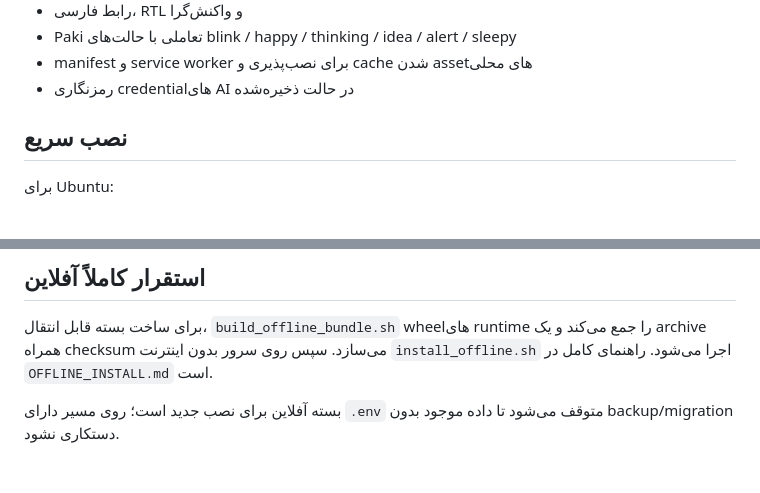
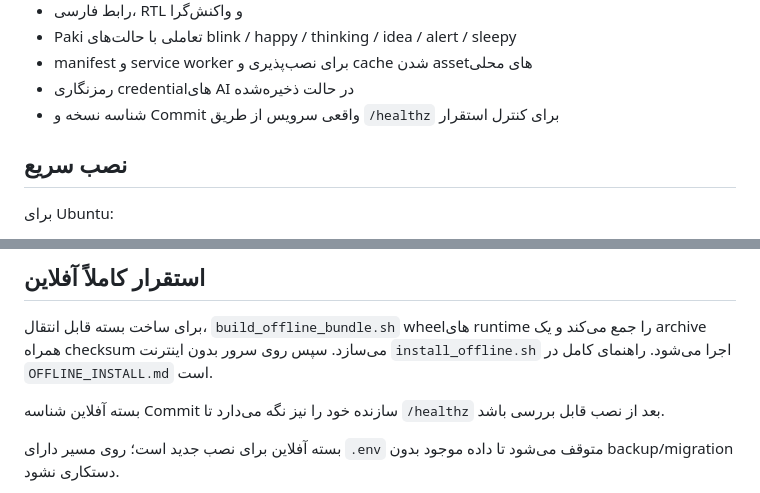
Before and after one commit to mahdiyarp/hesabpak, a Markdown page: README.md, 2 parts joined by grey strips. GitHub-like rendering; blank space fills up the shorter version.

Commit message:
docs(readme): document deployment build identity

```diff
--- a/README.md
+++ b/README.md
@@ -19,6 +19,7 @@
 - Paki تعاملی با حالت‌های blink / happy / thinking / idea / alert / sleepy
 - manifest و service worker برای نصب‌پذیری و cache شدن assetهای محلی
 - رمزنگاری credentialهای AI در حالت ذخیره‌شده
+- شناسه نسخه و Commit واقعی سرویس از طریق `/healthz` برای کنترل استقرار
 
 ## نصب سریع
 
@@ -55,6 +56,8 @@ DEMO_PASSWORD=demo123
 
 برای ساخت بسته قابل انتقال، `build_offline_bundle.sh` wheelهای runtime را جمع می‌کند و یک archive همراه checksum می‌سازد. سپس روی سرور بدون اینترنت `install_offline.sh` اجرا می‌شود. راهنمای کامل در `OFFLINE_INSTALL.md` است.
 
+بسته آفلاین شناسه Commit سازنده خود را نیز نگه می‌دارد تا `/healthz` بعد از نصب قابل بررسی باشد.
+
 بسته آفلاین برای نصب جدید است؛ روی مسیر دارای `.env` متوقف می‌شود تا داده موجود بدون backup/migration دستکاری نشود.
 
 برای استفاده همزمان چند مشتری از دمو، برای هر مشتری یک instance و `DATA_DIR` جدا اجرا کنید؛ دمو عمداً داده محیط آزمایشی را هنگام reset پاک می‌کند.
```
